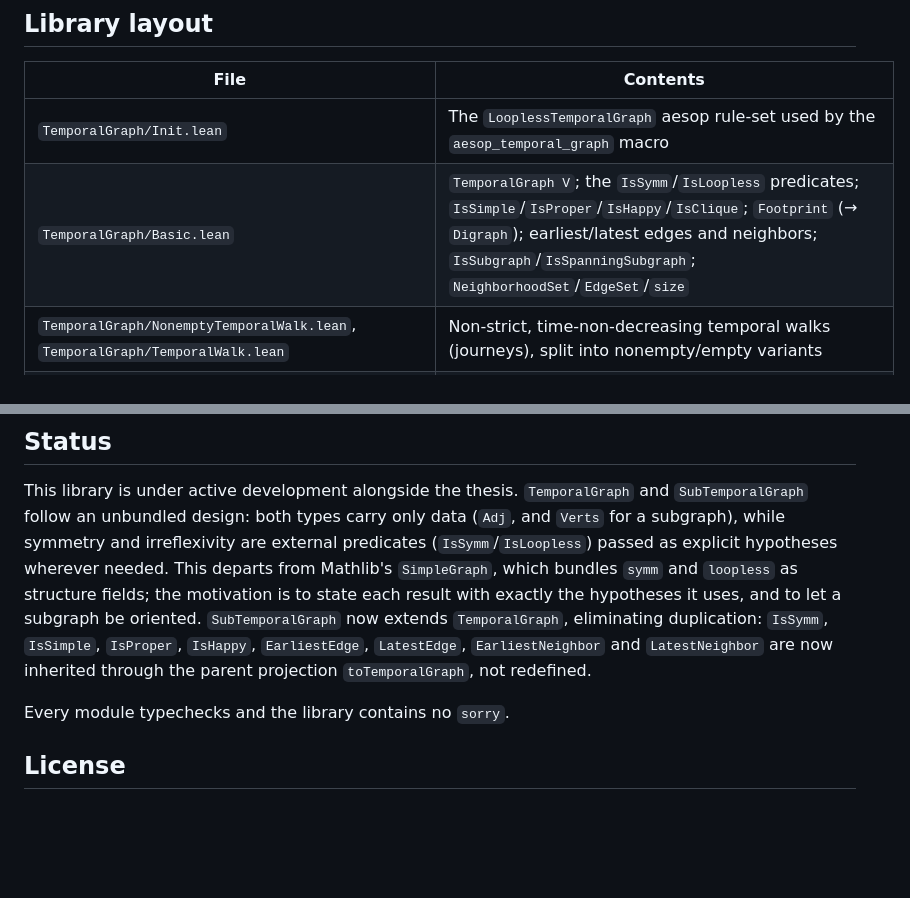
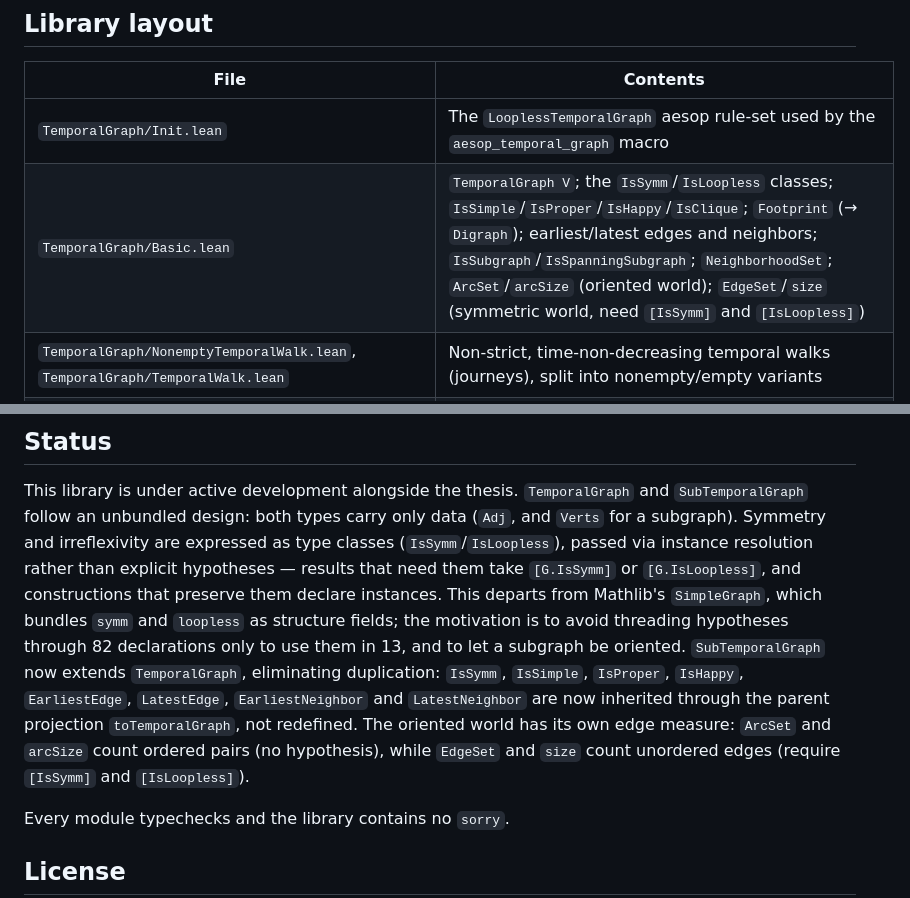
Before and after one commit to dracoanguis/temporal-graphs, a Markdown page: README.md, 2 parts joined by grey strips. GitHub-like rendering; blank space fills up the shorter version.

```diff
--- a/README.md
+++ b/README.md
@@ -33,7 +33,7 @@ fields of the structure.
 | File | Contents |
 |---|---|
 | `TemporalGraph/Init.lean` | The `LooplessTemporalGraph` aesop rule-set used by the `aesop_temporal_graph` macro |
-| `TemporalGraph/Basic.lean` | `TemporalGraph V`; the `IsSymm`/`IsLoopless` predicates; `IsSimple`/`IsProper`/`IsHappy`/`IsClique`; `Footprint` (→ `Digraph`); earliest/latest edges and neighbors; `IsSubgraph`/`IsSpanningSubgraph`; `NeighborhoodSet`/`EdgeSet`/`size` |
+| `TemporalGraph/Basic.lean` | `TemporalGraph V`; the `IsSymm`/`IsLoopless` classes; `IsSimple`/`IsProper`/`IsHappy`/`IsClique`; `Footprint` (→ `Digraph`); earliest/latest edges and neighbors; `IsSubgraph`/`IsSpanningSubgraph`; `NeighborhoodSet`; `ArcSet`/`arcSize` (oriented world); `EdgeSet`/`size` (symmetric world, need `[IsSymm]` and `[IsLoopless]`) |
 | `TemporalGraph/NonemptyTemporalWalk.lean`, `TemporalGraph/TemporalWalk.lean` | Non-strict, time-non-decreasing temporal walks (journeys), split into nonempty/empty variants |
 | `TemporalGraph/SubTemporalGraph.lean` | The `SubTemporalGraph` type, which extends `TemporalGraph V`, adding fields `Verts`/proofs `adj_sub`/`edge_vert`/`edge_vert'`; its coercion `coe` to `TemporalGraph H.Verts`; inherited predicates `IsSymm`/`IsSimple`/`IsProper`/`IsHappy` and earliest/latest edge/neighbor definitions; the subgraph-specific `IsClique`/`NeighborhoodSet`/`EdgeSet`/`size`/`IncidenceSet`; and the `addVerts`/`addEdge`/`addEdgeSymm`/`deleteVerts` operations |
 | `TemporalGraph/Connectivity/Basic.lean`, `TemporalGraph/Connectivity/SubTemporalGraph.lean` | `Reachable`, temporal connectivity, and temporal spanners (`IsSpanner`/`IsTCSpanner`) |
@@ -81,13 +81,17 @@ stops at `SubTemporalGraph` and silently skips `Connectivity/` and `Dismountabil
 
 This library is under active development alongside the thesis. `TemporalGraph` and
 `SubTemporalGraph` follow an unbundled design: both types carry only data (`Adj`, and `Verts` for
-a subgraph), while symmetry and irreflexivity are external predicates (`IsSymm`/`IsLoopless`)
-passed as explicit hypotheses wherever needed. This departs from Mathlib's `SimpleGraph`, which
-bundles `symm` and `loopless` as structure fields; the motivation is to state each result with
-exactly the hypotheses it uses, and to let a subgraph be oriented. `SubTemporalGraph` now extends
-`TemporalGraph`, eliminating duplication: `IsSymm`, `IsSimple`, `IsProper`, `IsHappy`,
-`EarliestEdge`, `LatestEdge`, `EarliestNeighbor` and `LatestNeighbor` are now inherited through
-the parent projection `toTemporalGraph`, not redefined.
+a subgraph). Symmetry and irreflexivity are expressed as type classes (`IsSymm`/`IsLoopless`),
+passed via instance resolution rather than explicit hypotheses — results that need them take
+`[G.IsSymm]` or `[G.IsLoopless]`, and constructions that preserve them declare instances. This
+departs from Mathlib's `SimpleGraph`, which bundles `symm` and `loopless` as structure fields;
+the motivation is to avoid threading hypotheses through 82 declarations only to use them in 13,
+and to let a subgraph be oriented. `SubTemporalGraph` now extends `TemporalGraph`, eliminating
+duplication: `IsSymm`, `IsSimple`, `IsProper`, `IsHappy`, `EarliestEdge`, `LatestEdge`,
+`EarliestNeighbor` and `LatestNeighbor` are now inherited through the parent projection
+`toTemporalGraph`, not redefined. The oriented world has its own edge measure: `ArcSet` and
+`arcSize` count ordered pairs (no hypothesis), while `EdgeSet` and `size` count unordered edges
+(require `[IsSymm]` and `[IsLoopless]`).
 
 Every module typechecks and the library contains no `sorry`.
 
```
Also changed, not shown: CLAUDE.md (+51 -23 lines).
